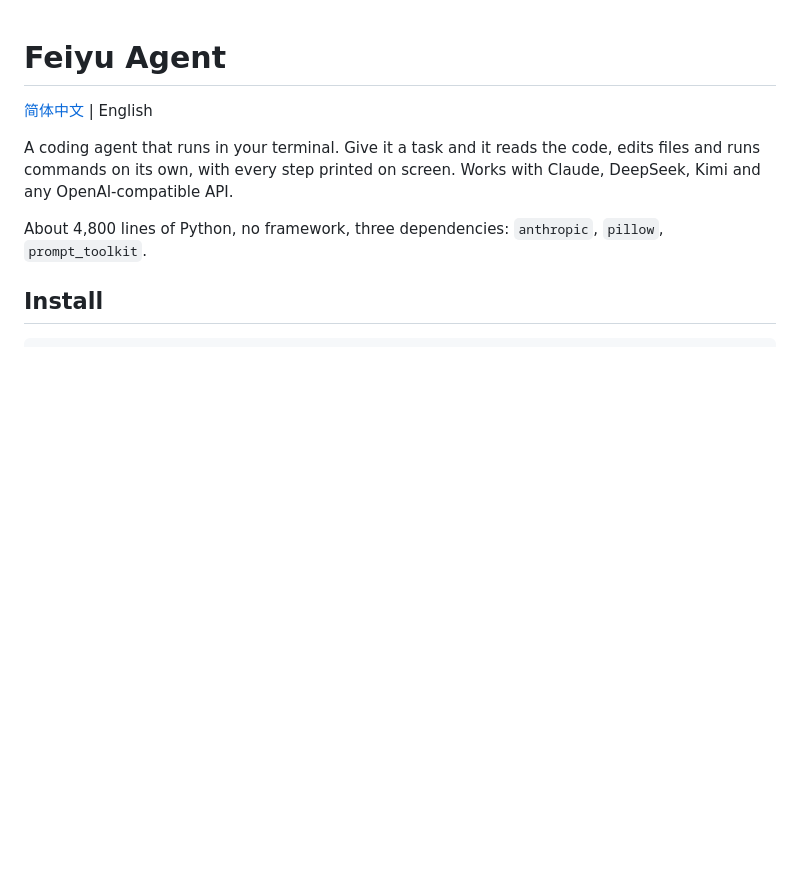
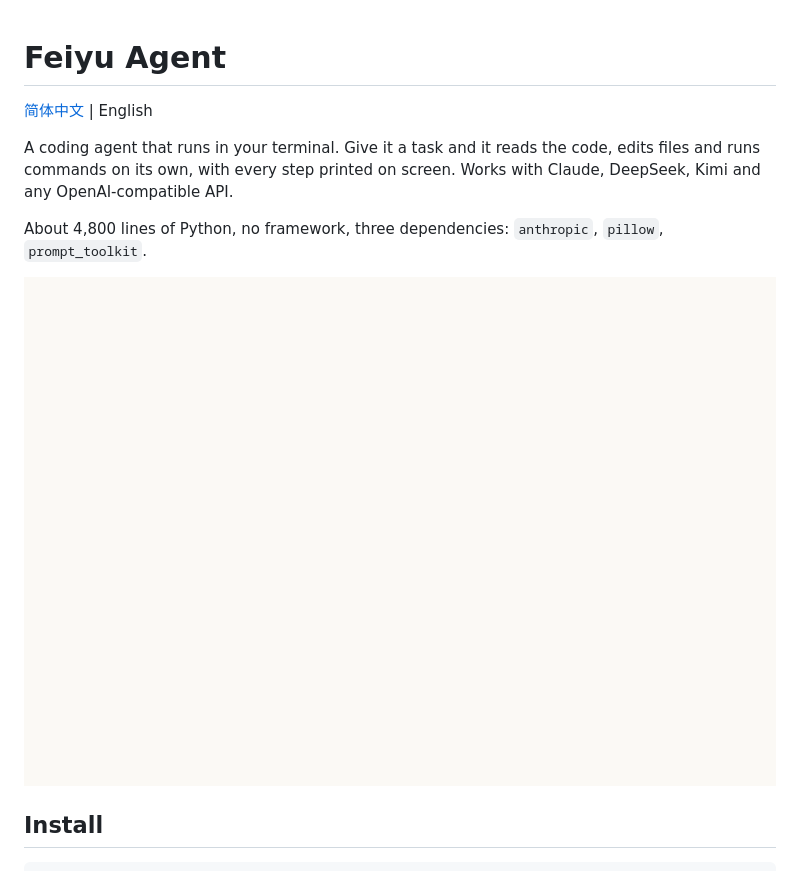
Before and after one commit to feiyuceng06-prog/feiyu-agent, a Markdown page: README.md, the part around the change. Drawn GitHub-style; pictures changed too: docs/demo.gif (added); blank space fills up the shorter version.

Commit message:
0.47.4：README 顶部加演示 GIF，dev/demo_gif.py 录制

```diff
--- a/README.md
+++ b/README.md
@@ -5,6 +5,8 @@
 A coding agent that runs in your terminal. Give it a task and it reads the code, edits files and runs commands on its own, with every step printed on screen. Works with Claude, DeepSeek, Kimi and any OpenAI-compatible API.
 
 About 4,800 lines of Python, no framework, three dependencies: `anthropic`, `pillow`, `prompt_toolkit`.
+
+![demo](docs/demo.gif)
 
 ## Install
 
```
Also changed, not shown: CLAUDE.md (+4 -0 lines), README.zh.md (+2 -0 lines), 3 other files.
